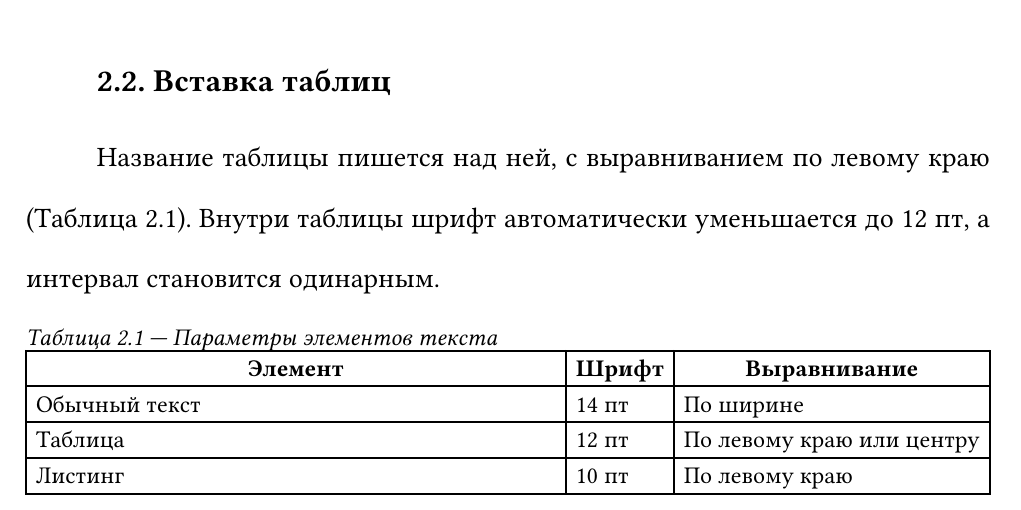
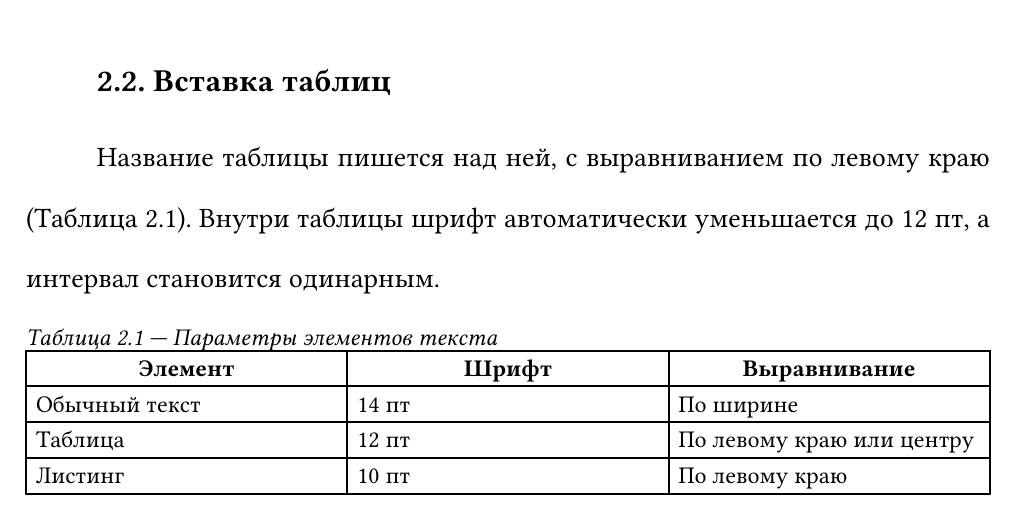
Before and after one commit to xEncerx/Academic-AI, a Typst document (main.typ, which reads chapters/02_main_text.typ): part of page 5 of 13, cut so that both start at the same text. Compiled offline with Typst 0.15; a missing font is replaced by an installed copy or a similar font.

Commit message:
fix: adjust table column configuration for better layout

```diff
--- a/chapters/02_main_text.typ
+++ b/chapters/02_main_text.typ
@@ -48,7 +48,7 @@
 Название таблицы пишется над ней, с выравниванием по левому краю (@tab-grid). Внутри таблицы шрифт автоматически уменьшается до 12 пт, а интервал становится одинарным.
 
 #gost-table(
-  columns: (1fr, auto, auto),
+  columns: (1fr, 1fr, 1fr),
   caption: [Параметры элементов текста],
   header: ([*Элемент*], [*Шрифт*], [*Выравнивание*]),
   [Обычный текст],
```
